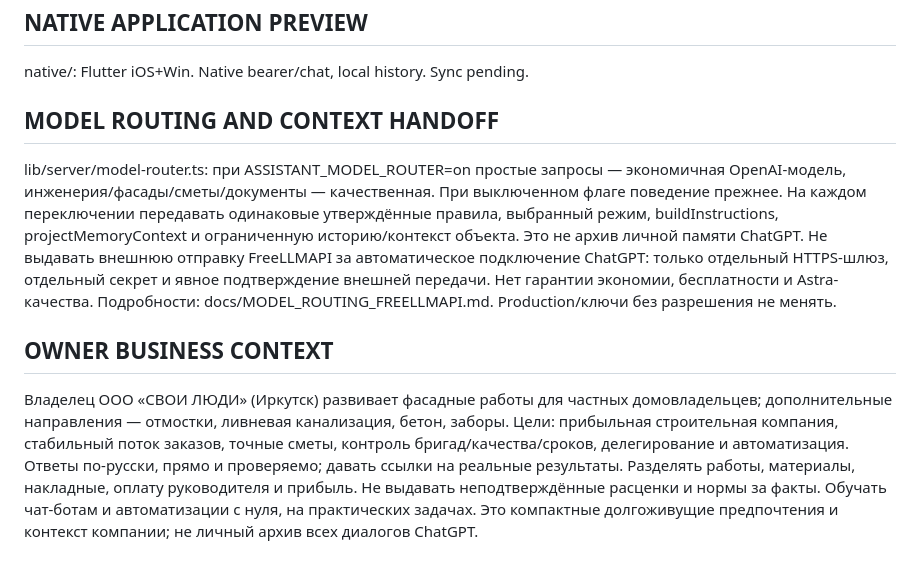
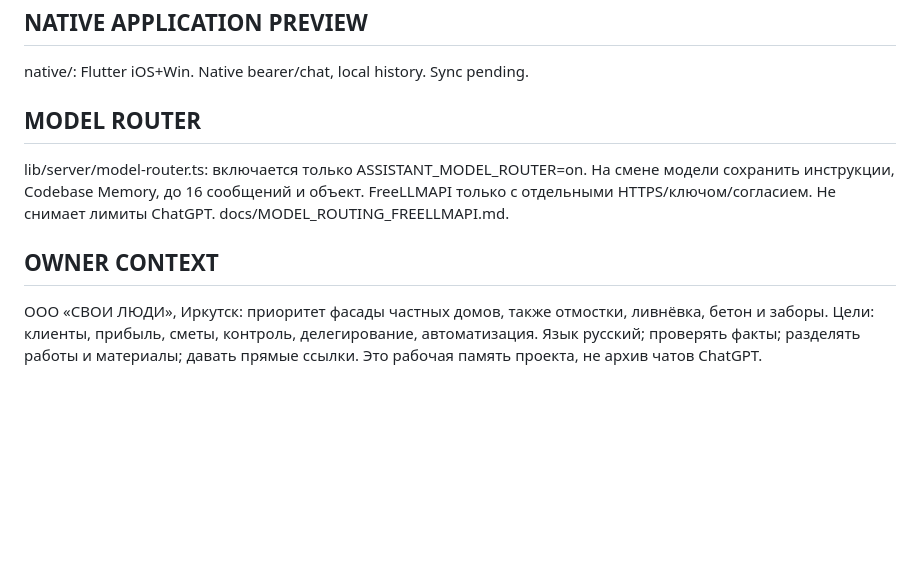
Before and after one commit to shellehs38/my-gpt-chat, a Markdown page: docs/CODEBASE_MEMORY_ADR.md, the part around the change. Rendered like a GitHub page; blank space fills up the shorter version.

Commit message:
fix: stay within Codebase Memory 8000-char ADR limit

```diff
--- a/docs/CODEBASE_MEMORY_ADR.md
+++ b/docs/CODEBASE_MEMORY_ADR.md
@@ -52,10 +52,10 @@ system-catalog.mjs и lib/server/facade-catalog.ts: системы/матери
 
 native/: Flutter iOS+Win. Native bearer/chat, local history. Sync pending.
 
-## MODEL ROUTING AND CONTEXT HANDOFF
+## MODEL ROUTER
 
-lib/server/model-router.ts: при ASSISTANT_MODEL_ROUTER=on простые запросы — экономичная OpenAI-модель, инженерия/фасады/сметы/документы — качественная. При выключенном флаге поведение прежнее. На каждом переключении передавать одинаковые утверждённые правила, выбранный режим, buildInstructions, projectMemoryContext и ограниченную историю/контекст объекта. Это не архив личной памяти ChatGPT. Не выдавать внешнюю отправку FreeLLMAPI за автоматическое подключение ChatGPT: только отдельный HTTPS-шлюз, отдельный секрет и явное подтверждение внешней передачи. Нет гарантии экономии, бесплатности и Astra-качества. Подробности: docs/MODEL_ROUTING_FREELLMAPI.md. Production/ключи без разрешения не менять.
+lib/server/model-router.ts: включается только ASSISTANT_MODEL_ROUTER=on. На смене модели сохранить инструкции, Codebase Memory, до 16 сообщений и объект. FreeLLMAPI только с отдельными HTTPS/ключом/согласием. Не снимает лимиты ChatGPT. docs/MODEL_ROUTING_FREELLMAPI.md.
 
-## OWNER BUSINESS CONTEXT
+## OWNER CONTEXT
 
-Владелец ООО «СВОИ ЛЮДИ» (Иркутск) развивает фасадные работы для частных домовладельцев; дополнительные направления — отмостки, ливневая канализация, бетон, заборы. Цели: прибыльная строительная компания, стабильный поток заказов, точные сметы, контроль бригад/качества/сроков, делегирование и автоматизация. Ответы по-русски, прямо и проверяемо; давать ссылки на реальные результаты. Разделять работы, материалы, накладные, оплату руководителя и прибыль. Не выдавать неподтверждённые расценки и нормы за факты. Обучать чат-ботам и автоматизации с нуля, на практических задачах. Это компактные долгоживущие предпочтения и контекст компании; не личный архив всех диалогов ChatGPT.
+ООО «СВОИ ЛЮДИ», Иркутск: приоритет фасады частных домов, также отмостки, ливнёвка, бетон и заборы. Цели: клиенты, прибыль, сметы, контроль, делегирование, автоматизация. Язык русский; проверять факты; разделять работы и материалы; давать прямые ссылки. Это рабочая память проекта, не архив чатов ChatGPT.
```
